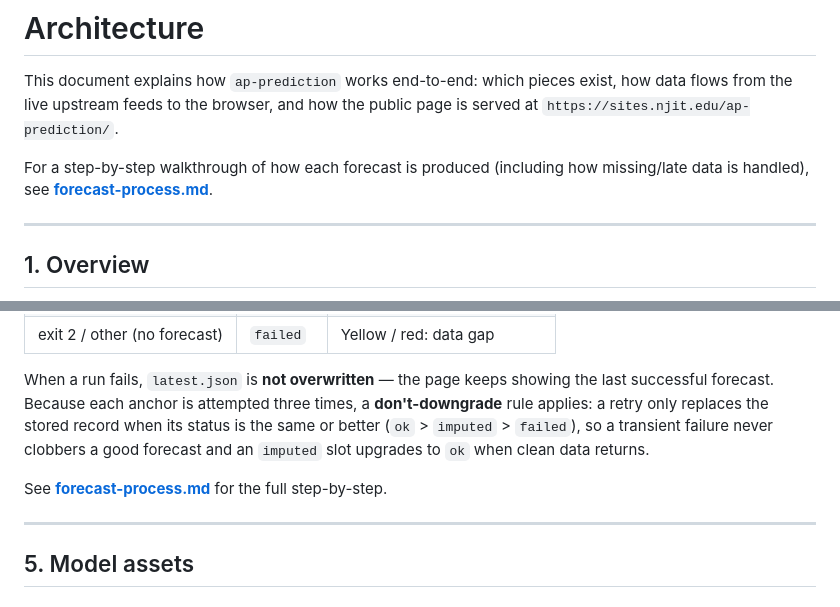
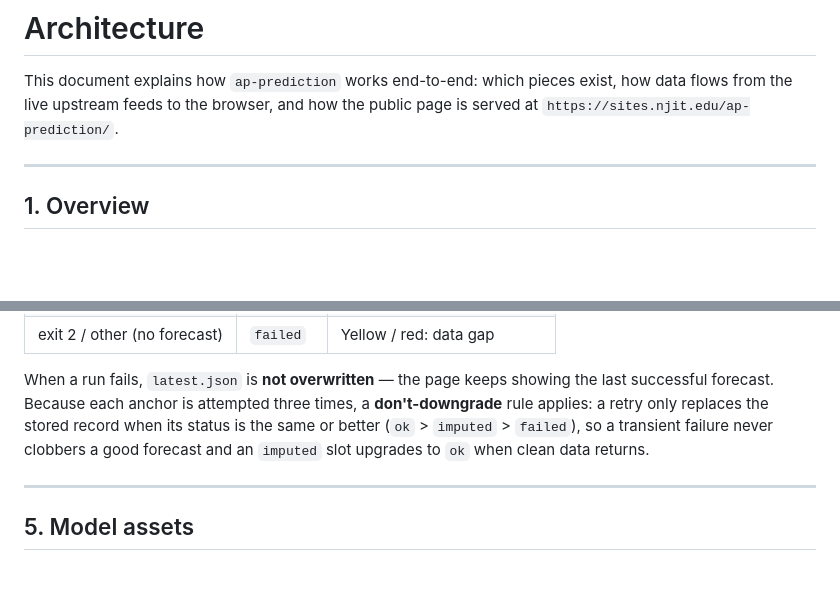
Before and after one commit to alexwoods711/ap-prediction, a Markdown page: docs/architecture.md, 2 parts joined by grey strips. Drawn GitHub-style; blank space fills up the shorter version.

Commit message:
Move forecast-process.md to the development repo; restore English-only docs

```diff
--- a/docs/architecture.md
+++ b/docs/architecture.md
@@ -3,9 +3,6 @@
 This document explains how `ap-prediction` works end-to-end: which pieces
 exist, how data flows from the live upstream feeds to the browser, and how the
 public page is served at `https://sites.njit.edu/ap-prediction/`.
-
-For a step-by-step walkthrough of how each forecast is produced (including how
-missing/late data is handled), see **[forecast-process.md](forecast-process.md)**.
 
 ---
 
@@ -248,8 +245,6 @@ its status is the same or better (`ok` > `imputed` > `failed`), so a transient
 failure never clobbers a good forecast and an `imputed` slot upgrades to `ok`
 when clean data returns.
 
-See **[forecast-process.md](forecast-process.md)** for the full step-by-step.
-
 ---
 
 ## 5. Model assets
```
Also changed, not shown: docs/forecast-process.md (deleted, +0 -192 lines).
